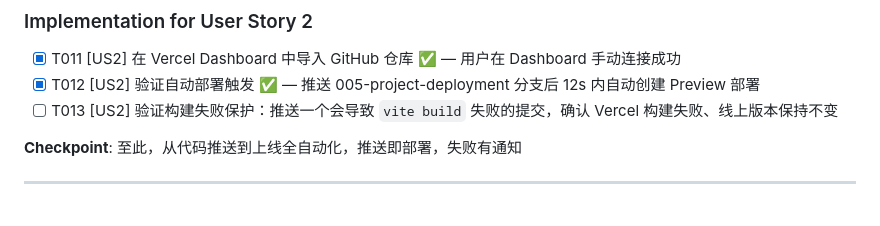
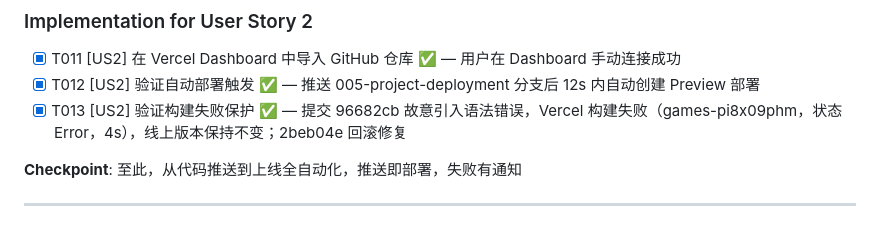
Before and after one commit to xushang0145-jpg/FC-Games, a Markdown page: specs/005-project-deployment/tasks.md, the part around the change. Rendered like a GitHub page.

```diff
--- a/specs/005-project-deployment/tasks.md
+++ b/specs/005-project-deployment/tasks.md
@@ -67,7 +67,7 @@
 
 - [x] T011 [US2] 在 Vercel Dashboard 中导入 GitHub 仓库 ✅ — 用户在 Dashboard 手动连接成功
 - [x] T012 [US2] 验证自动部署触发 ✅ — 推送 005-project-deployment 分支后 12s 内自动创建 Preview 部署
-- [ ] T013 [US2] 验证构建失败保护：推送一个会导致 `vite build` 失败的提交，确认 Vercel 构建失败、线上版本保持不变
+- [x] T013 [US2] 验证构建失败保护 ✅ — 提交 96682cb 故意引入语法错误，Vercel 构建失败（games-pi8x09phm，状态 Error，4s），线上版本保持不变；2beb04e 回滚修复
 
 **Checkpoint**: 至此，从代码推送到上线全自动化，推送即部署，失败有通知
 
```
Also changed, not shown: specs/005-project-deployment/quickstart.md (+9 -2 lines).
